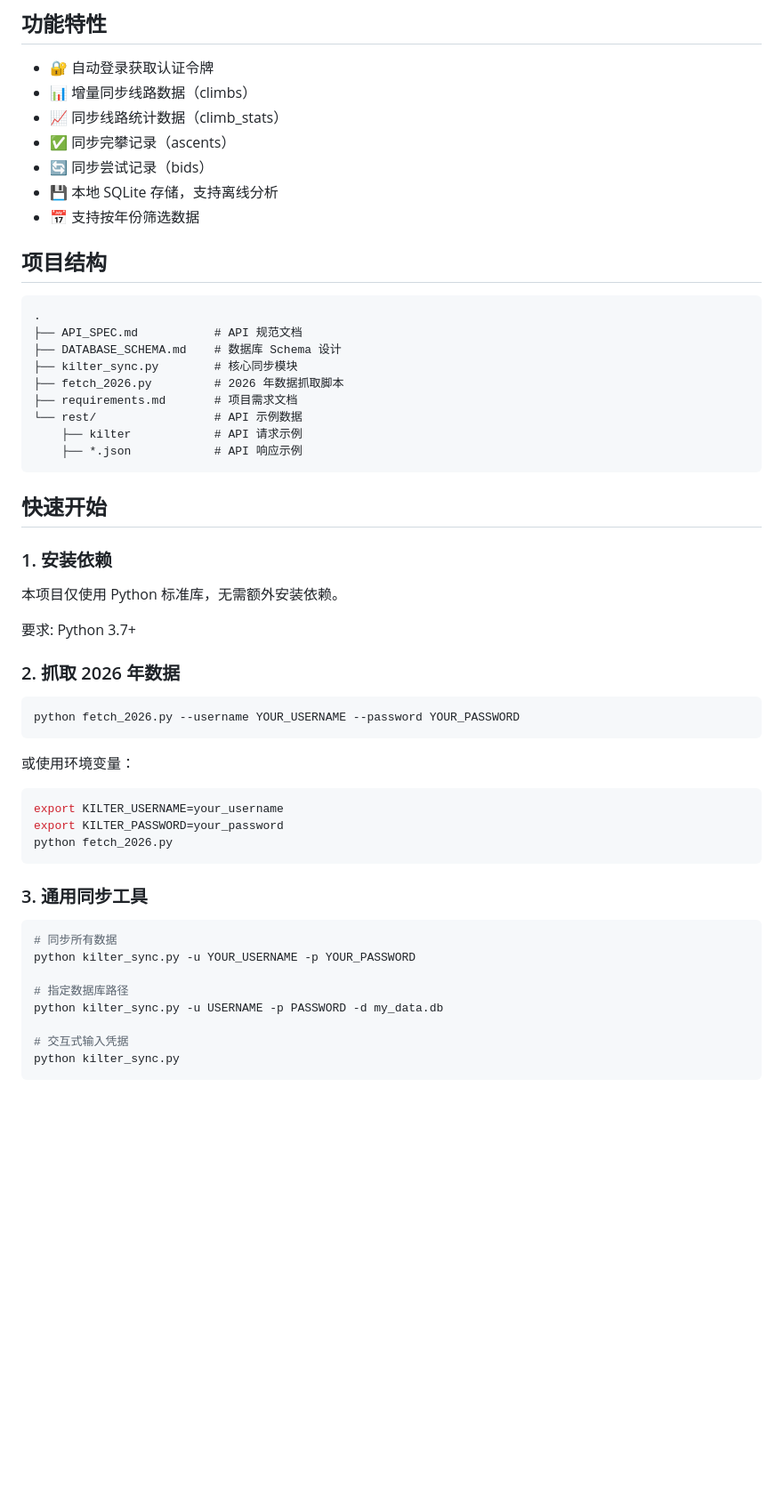
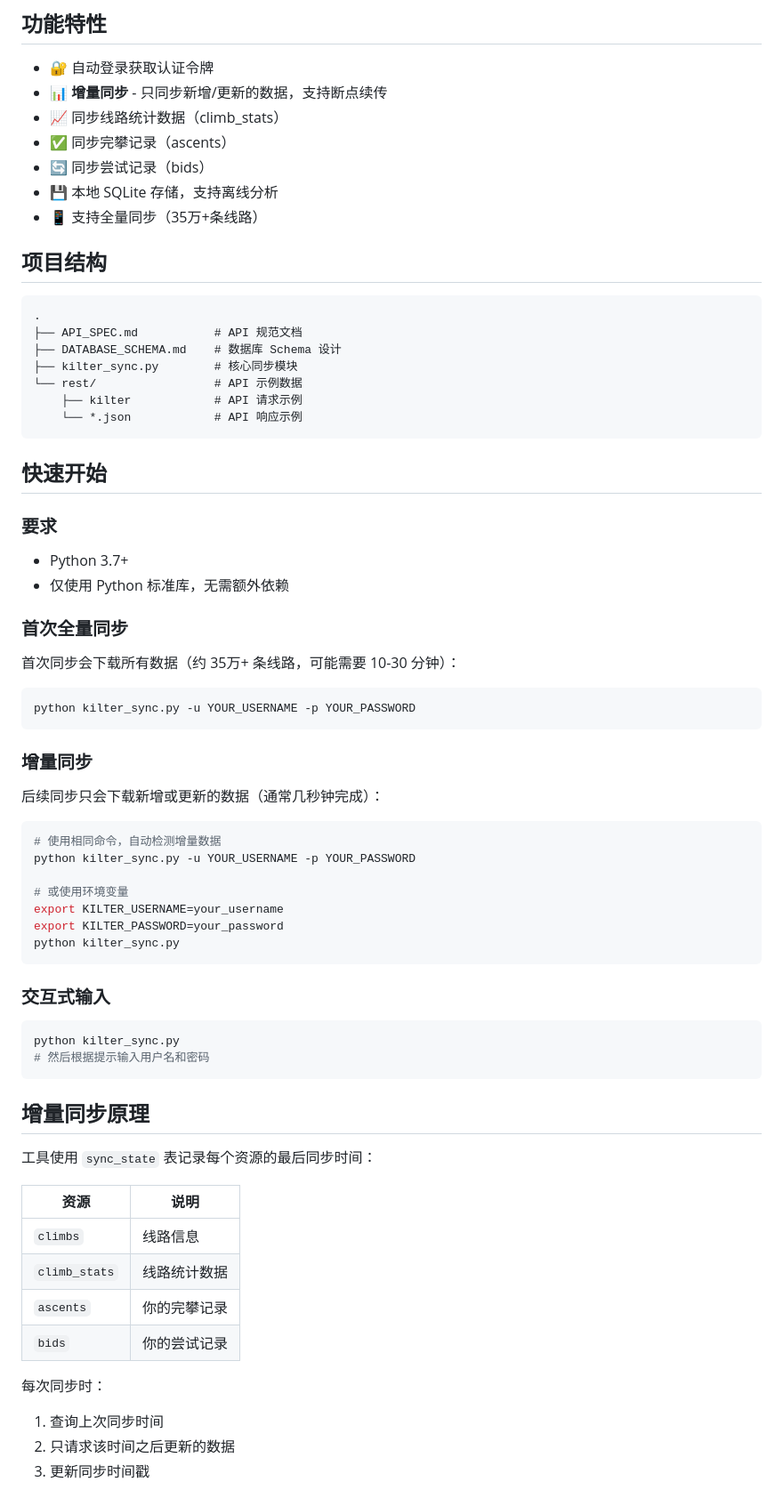
Before and after one commit to regisxu/kilter-data, a Markdown page: README.md, the part around one of its changes. Shown at 89% size. Rendered like a GitHub page; blank space fills up the shorter version.

````diff
--- a/README.md
+++ b/README.md
@@ -5,12 +5,12 @@
 ## 功能特性
 
 - 🔐 自动登录获取认证令牌
-- 📊 增量同步线路数据（climbs）
+- 📊 **增量同步** - 只同步新增/更新的数据，支持断点续传
 - 📈 同步线路统计数据（climb_stats）
 - ✅ 同步完攀记录（ascents）
 - 🔄 同步尝试记录（bids）
 - 💾 本地 SQLite 存储，支持离线分析
-- 📅 支持按年份筛选数据
+- 📱 支持全量同步（35万+条线路）
 
 ## 项目结构
 
@@ -19,43 +19,60 @@
 ├── API_SPEC.md           # API 规范文档
 ├── DATABASE_SCHEMA.md    # 数据库 Schema 设计
 ├── kilter_sync.py        # 核心同步模块
-├── fetch_2026.py         # 2026 年数据抓取脚本
-├── requirements.md       # 项目需求文档
 └── rest/                 # API 示例数据
     ├── kilter            # API 请求示例
-    ├── *.json            # API 响应示例
+    └── *.json            # API 响应示例
 ```
 
 ## 快速开始
 
-### 1. 安装依赖
+### 要求
 
-本项目仅使用 Python 标准库，无需额外安装依赖。
+- Python 3.7+
+- 仅使用 Python 标准库，无需额外依赖
 
-要求: Python 3.7+
+### 首次全量同步
 
-### 2. 抓取 2026 年数据
+首次同步会下载所有数据（约 35万+ 条线路，可能需要 10-30 分钟）：
 
 ```bash
-python fetch_2026.py --username YOUR_USERNAME --password YOUR_PASSWORD
+python kilter_sync.py -u YOUR_USERNAME -p YOUR_PASSWORD
 ```
 
-或使用环境变量：
+### 增量同步
+
+后续同步只会下载新增或更新的数据（通常几秒钟完成）：
 
 ```bash
+# 使用相同命令，自动检测增量数据
+python kilter_sync.py -u YOUR_USERNAME -p YOUR_PASSWORD
+
+# 或使用环境变量
 export KILTER_USERNAME=your_username
 export KILTER_PASSWORD=your_password
-python fetch_2026.py
+python kilter_sync.py
 ```
 
-### 3. 通用同步工具
+### 交互式输入
 
 ```bash
-# 同步所有数据
-python kilter_sync.py -u YOUR_USERNAME -p YOUR_PASSWORD
+python kilter_sync.py
+# 然后根据提示输入用户名和密码
+```
 
-# 指定数据库路径
-python kilter_sync.py -u USERNAME -p PASSWORD -d my_data.db
+## 增量同步原理
 
-# 交互式输入凭据
-python kilter_sync.py
+工具使用 `sync_state` 表记录每个资源的最后同步时间：
+
+| 资源 | 说明 |
+|------|------|
+| `climbs` | 线路信息 |
+| `climb_stats` | 线路统计数据 |
+| `ascents` | 你的完攀记录 |
+| `bids` | 你的尝试记录 |
+
+每次同步时：
+1. 查询上次同步时间
+2. 只请求该时间之后更新的数据
+3. 更新同步时间戳
+
````
Also changed, not shown: other parts of README.md (+34 -24 lines).
